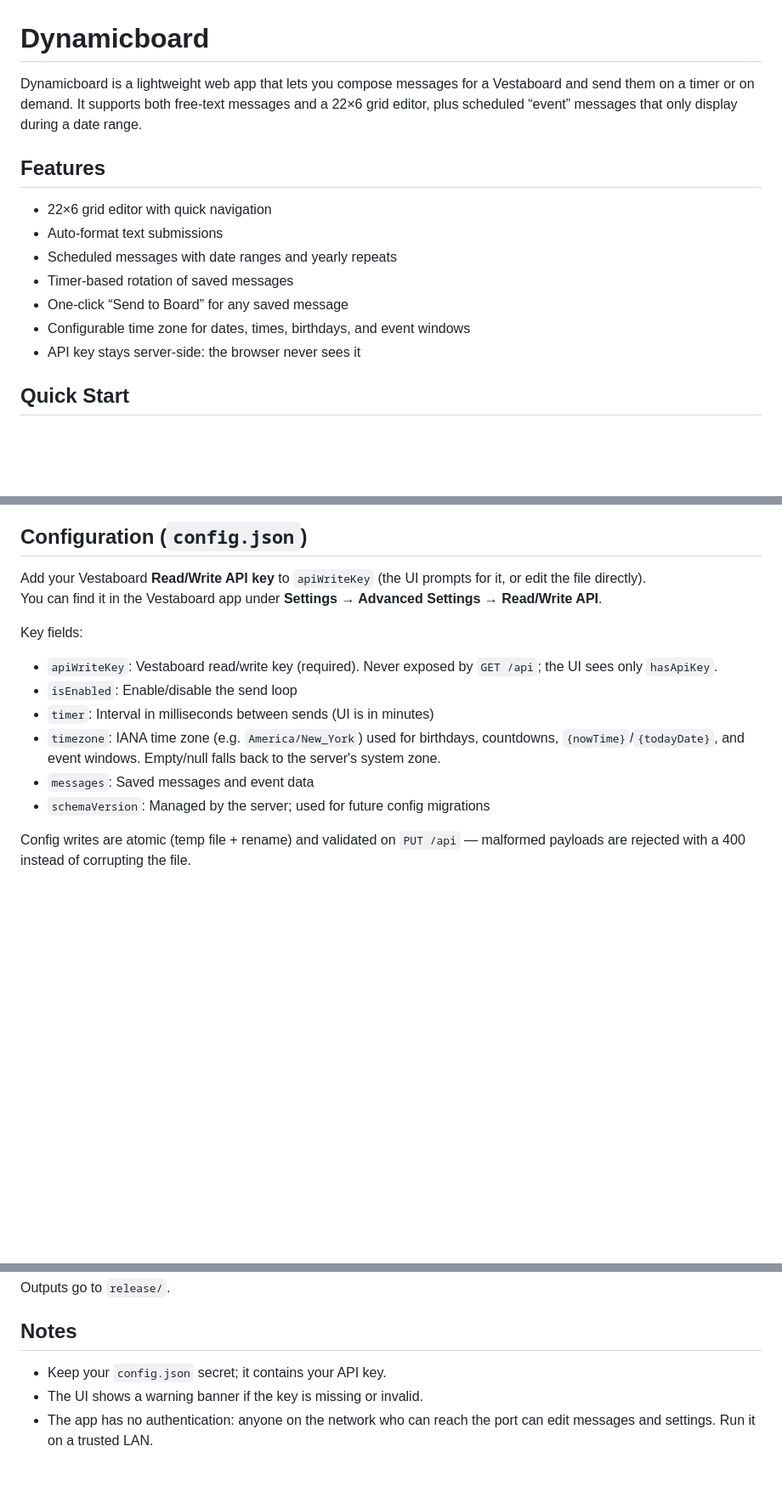
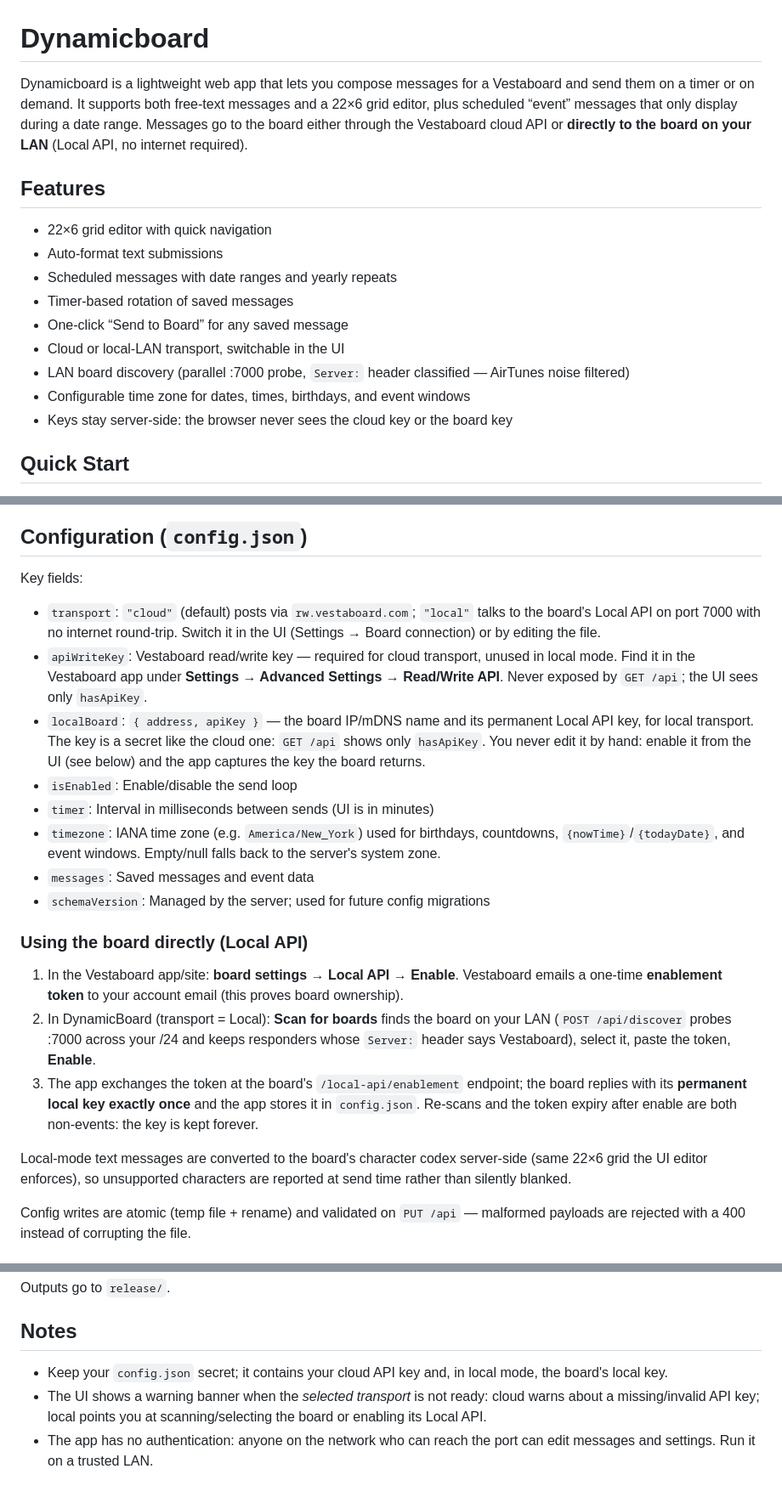
Before and after one commit to mockcomic/DynamicBoard, a Markdown page: readme.md, 3 parts joined by grey strips. Shown at 85% size. Drawn GitHub-style; blank space fills up the shorter version.

Commit message:
docs: document dual transport, board discovery, and the Local API enablement flow

```diff
--- a/readme.md
+++ b/readme.md
@@ -1,6 +1,6 @@
 # Dynamicboard
 
-Dynamicboard is a lightweight web app that lets you compose messages for a Vestaboard and send them on a timer or on demand. It supports both free‑text messages and a 22×6 grid editor, plus scheduled “event” messages that only display during a date range.
+Dynamicboard is a lightweight web app that lets you compose messages for a Vestaboard and send them on a timer or on demand. It supports both free‑text messages and a 22×6 grid editor, plus scheduled “event” messages that only display during a date range. Messages go to the board either through the Vestaboard cloud API or **directly to the board on your LAN** (Local API, no internet required).
 
 ## Features
 
@@ -9,8 +9,10 @@ Dynamicboard is a lightweight web app that lets you compose messages for a Vesta
 - Scheduled messages with date ranges and yearly repeats
 - Timer‑based rotation of saved messages
 - One‑click “Send to Board” for any saved message
+- Cloud or local‑LAN transport, switchable in the UI
+- LAN board discovery (parallel :7000 probe, `Server:` header classified — AirTunes noise filtered)
 - Configurable time zone for dates, times, birthdays, and event windows
-- API key stays server-side: the browser never sees it
+- Keys stay server-side: the browser never sees the cloud key or the board key
 
 ## Quick Start
 
@@ -48,17 +50,24 @@ docker run -p 4000:4000 -v $PWD/config:/data -e DYNAMICBOARD_CONFIG_PATH=/data/c
 
 ## Configuration (`config.json`)
 
-Add your Vestaboard **Read/Write API key** to `apiWriteKey` (the UI prompts for it, or edit the file directly).
-You can find it in the Vestaboard app under **Settings → Advanced Settings → Read/Write API**.
-
 Key fields:
 
-- `apiWriteKey`: Vestaboard read/write key (required). Never exposed by `GET /api`; the UI sees only `hasApiKey`.
+- `transport`: `"cloud"` (default) posts via `rw.vestaboard.com`; `"local"` talks to the board's Local API on port 7000 with no internet round-trip. Switch it in the UI (Settings → Board connection) or by editing the file.
+- `apiWriteKey`: Vestaboard read/write key — required for cloud transport, unused in local mode. Find it in the Vestaboard app under **Settings → Advanced Settings → Read/Write API**. Never exposed by `GET /api`; the UI sees only `hasApiKey`.
+- `localBoard`: `{ address, apiKey }` — the board IP/mDNS name and its permanent Local API key, for local transport. The key is a secret like the cloud one: `GET /api` shows only `hasApiKey`. You never edit it by hand: enable it from the UI (see below) and the app captures the key the board returns.
 - `isEnabled`: Enable/disable the send loop
 - `timer`: Interval in milliseconds between sends (UI is in minutes)
 - `timezone`: IANA time zone (e.g. `America/New_York`) used for birthdays, countdowns, `{nowTime}`/`{todayDate}`, and event windows. Empty/null falls back to the server's system zone.
 - `messages`: Saved messages and event data
 - `schemaVersion`: Managed by the server; used for future config migrations
+
+### Using the board directly (Local API)
+
+1. In the Vestaboard app/site: **board settings → Local API → Enable**. Vestaboard emails a one-time **enablement token** to your account email (this proves board ownership).
+2. In DynamicBoard (transport = Local): **Scan for boards** finds the board on your LAN (`POST /api/discover` probes :7000 across your /24 and keeps responders whose `Server:` header says Vestaboard), select it, paste the token, **Enable**.
+3. The app exchanges the token at the board's `/local-api/enablement` endpoint; the board replies with its **permanent local key exactly once** and the app stores it in `config.json`. Re-scans and the token expiry after enable are both non-events: the key is kept forever.
+
+Local-mode text messages are converted to the board's character codex server-side (same 22×6 grid the UI editor enforces), so unsupported characters are reported at send time rather than silently blanked.
 
 Config writes are atomic (temp file + rename) and validated on `PUT /api` — malformed payloads are rejected with a 400 instead of corrupting the file.
 
@@ -116,6 +125,6 @@ Outputs go to `release/`.
 
 ## Notes
 
-- Keep your `config.json` secret; it contains your API key.
-- The UI shows a warning banner if the key is missing or invalid.
+- Keep your `config.json` secret; it contains your cloud API key and, in local mode, the board's local key.
+- The UI shows a warning banner when the *selected transport* is not ready: cloud warns about a missing/invalid API key; local points you at scanning/selecting the board or enabling its Local API.
 - The app has no authentication: anyone on the network who can reach the port can edit messages and settings. Run it on a trusted LAN.
```
Also changed, not shown: other parts of readme.md (+1 -1 lines).
